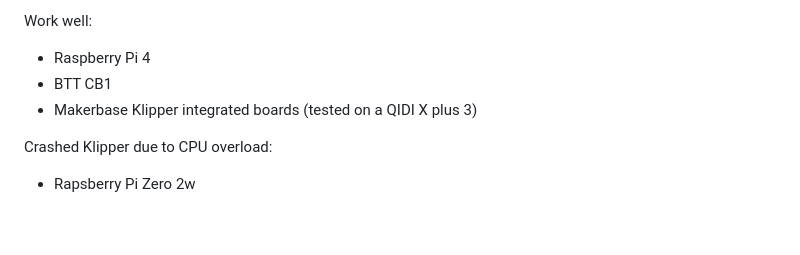
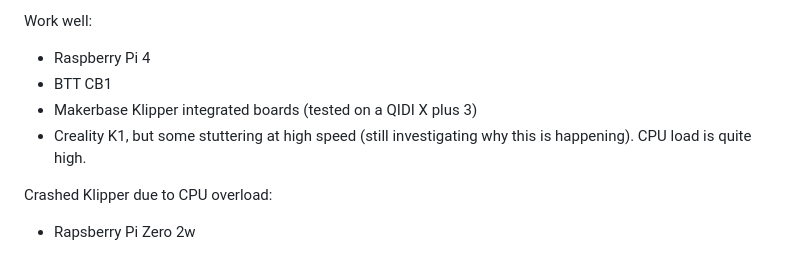
Before and after one commit to shishu94/Klipperotchy, a Markdown page: tools/serial_moonraker_bridge/README.md, the part around the change. Rendered like a GitHub page; blank space fills up the shorter version.

```diff
--- a/tools/serial_moonraker_bridge/README.md
+++ b/tools/serial_moonraker_bridge/README.md
@@ -22,6 +22,7 @@ Work well:
 - Raspberry Pi 4
 - BTT CB1
 - Makerbase Klipper integrated boards (tested on a QIDI X plus 3)
+- Creality K1, but some stuttering at high speed (still investigating why this is happening). CPU load is quite high.
 
 Crashed Klipper due to CPU overload:
 - Rapsberry Pi Zero 2w
```
